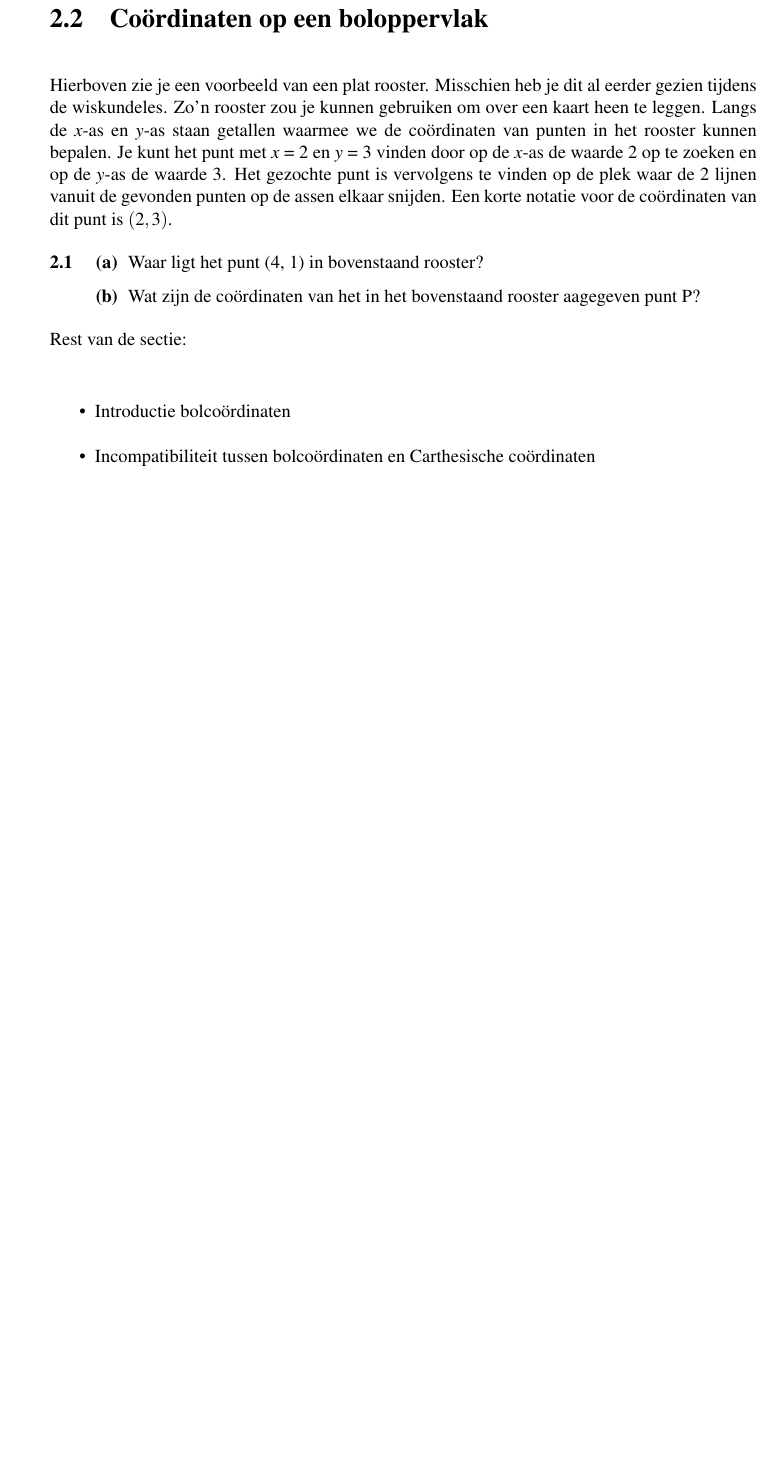
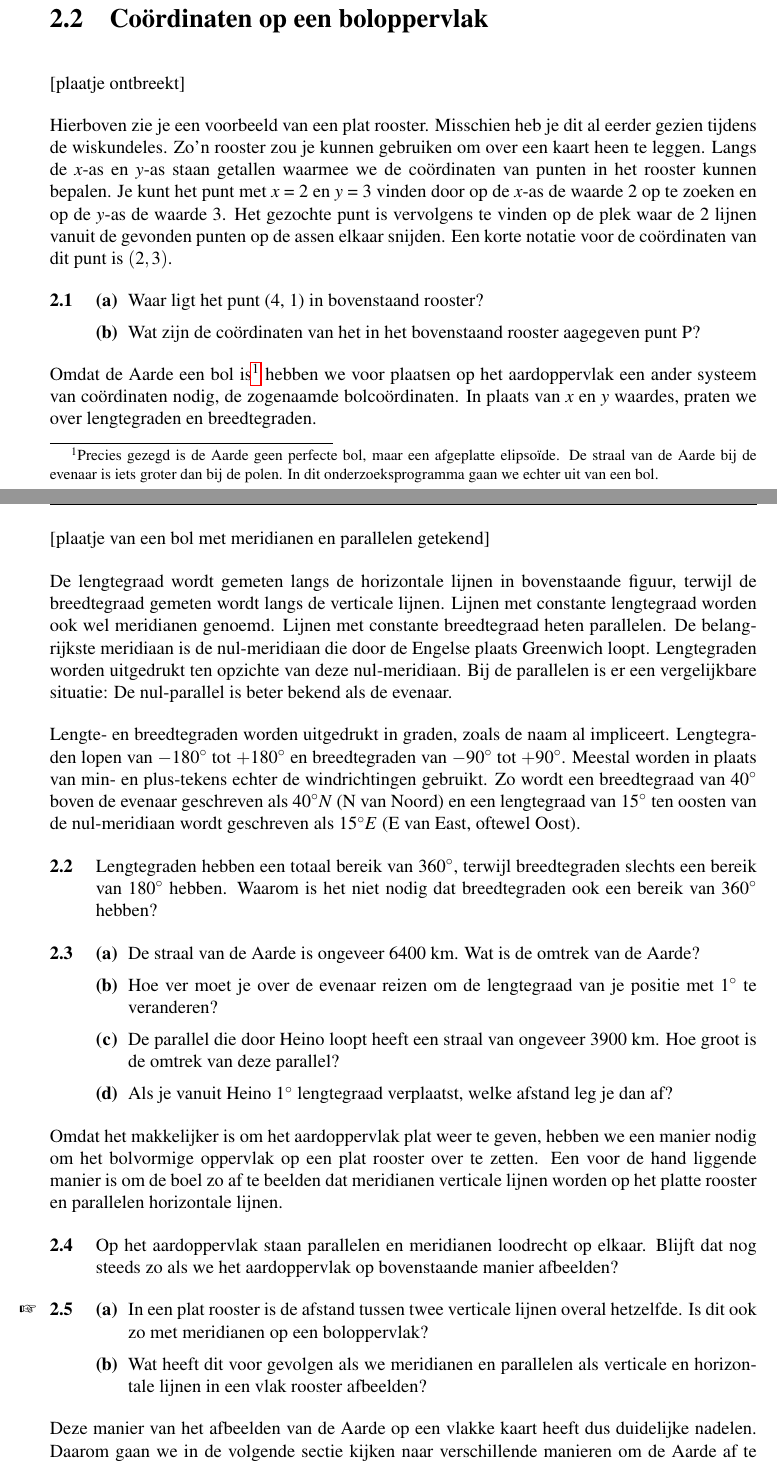
Before and after one commit to EvelineV/Vierkant-navigatie, a LaTeX thesis (programma.tex, which reads 2_ronde_aarde.tex, vk_hints.tex): part of page 7 of 15 before the commit and two parts of pages 7 and 8 of 17 after it, the two joined at a grey line, cut so that both start at the same text, the shorter picture padded with empty space. Compiled offline with pdfLaTeX; a LaTeX package or settings file that is missing is left out.

Commit message:
H2 work in progress

```diff
--- a/2_ronde_aarde.tex
+++ b/2_ronde_aarde.tex
@@ -9,6 +9,7 @@ In dit hoofdstuk ga je leren wat er bij komt kijken om te navigeren op een ronde
 \section{Co\"ordinaten op een boloppervlak}
 
 %\includegraphics[draft]{Carthesisch}
+[plaatje ontbreekt]
 
 Hierboven zie je een voorbeeld van een plat rooster. Misschien heb je dit al eerder gezien tijdens de wiskundeles. Zo'n rooster zou je kunnen gebruiken om over een kaart heen te leggen. Langs de \textit{x}-as en \textit{y}-as staan getallen waarmee we de co\"ordinaten van punten in het rooster kunnen bepalen. Je kunt het punt met \textit{x} = 2 en \textit{y} = 3 vinden door op de \textit{x}-as de waarde 2 op te zoeken en op de \textit{y}-as de waarde 3. Het gezochte punt is vervolgens te vinden op de plek waar de 2 lijnen vanuit de gevonden punten op de assen elkaar snijden. Een korte notatie voor de co\"ordinaten van dit punt is $(2, 3)$.
 
@@ -21,12 +22,73 @@ Hierboven zie je een voorbeeld van een plat rooster. Misschien heb je dit al eer
 	\end{subopgave}
 \end{opgave}
 
-Rest van de sectie:
+Omdat de Aarde een bol is\footnote{Precies gezegd is de Aarde geen perfecte bol, maar een afgeplatte elipso\"ide. De straal van de Aarde bij de evenaar is iets groter dan bij de polen. In dit onderzoeksprogramma gaan we echter uit van een bol.} hebben we voor plaatsen op het aardoppervlak een ander systeem van co\"ordinaten nodig, de zogenaamde bolco\"ordinaten. In plaats van \textit{x} en \textit{y} waardes, praten we over lengtegraden en breedtegraden.
 
-\begin{itemize}
-	\item Introductie bolco\"ordinaten
-	\item Incompatibiliteit tussen bolco\"ordinaten en Carthesische co\"ordinaten
-\end{itemize}
+[plaatje van een bol met meridianen en parallelen getekend]
+
+De lengtegraad wordt gemeten langs de horizontale lijnen in bovenstaande figuur, terwijl de breedtegraad gemeten wordt langs de verticale lijnen. Lijnen met constante lengtegraad worden ook wel meridianen genoemd. Lijnen met constante breedtegraad heten parallelen. De belangrijkste meridiaan is de nul-meridiaan die door de Engelse plaats Greenwich loopt. Lengtegraden worden uitgedrukt ten opzichte van deze nul-meridiaan. Bij de parallelen is er een vergelijkbare situatie: De nul-parallel is beter bekend als de evenaar.
+
+Lengte- en breedtegraden worden uitgedrukt in graden, zoals de naam al impliceert. Lengtegraden lopen van $-180\degree$ tot $+180\degree$ en breedtegraden van $-90\degree$ tot $+90\degree$. Meestal worden in plaats van min- en plus-tekens echter de windrichtingen gebruikt. Zo wordt een breedtegraad van $40\degree$ boven de evenaar geschreven als $40\degree N$ (N van Noord) en een lengtegraad van $15\degree$ ten oosten van de nul-meridiaan wordt geschreven als $15\degree E$ (E van East, oftewel Oost).
+
+\begin{opgave}
+	Lengtegraden hebben een totaal bereik van $360\degree$, terwijl breedtegraden slechts een bereik van $180\degree$ hebben. Waarom is het niet nodig dat breedtegraden ook een bereik van $360\degree$ hebben?
+\end{opgave}
+
+\begin{opgave}
+	\begin{subopgave}
+		De straal van de Aarde is ongeveer 6400~km. Wat is de omtrek van de Aarde?
+		\begin{antwoord}
+			12800 km * $\pi$ = 40200 km
+		\end{antwoord}
+	\end{subopgave}
+	\begin{subopgave}
+		Hoe ver moet je over de evenaar reizen om de lengtegraad van je positie met $1\degree$ te veranderen?
+		\begin{antwoord}
+			1/360 * 40200 km = 112 km
+		\end{antwoord}
+	\end{subopgave}
+	\begin{subopgave}
+		De parallel die door Heino loopt heeft een straal van ongeveer 3900~km. Hoe groot is de omtrek van deze parallel?
+		\begin{antwoord}
+			24500 km
+		\end{antwoord}
+	\end{subopgave}
+	\begin{subopgave}
+		Als je vanuit Heino $1\degree$ lengtegraad verplaatst, welke afstand leg je dan af?
+		\begin{antwoord}
+			68 km
+		\end{antwoord}
+	\end{subopgave}
+\end{opgave}
+
+Omdat het makkelijker is om het aardoppervlak plat weer te geven, hebben we een manier nodig om het bolvormige oppervlak op een plat rooster over te zetten. Een voor de hand liggende manier is om de boel zo af te beelden dat meridianen verticale lijnen worden op het platte rooster en parallelen horizontale lijnen.
+
+\begin{opgave}
+	Op het aardoppervlak staan parallelen en meridianen loodrecht op elkaar. Blijft dat nog steeds zo als we het aardoppervlak op bovenstaande manier afbeelden?
+	\begin{antwoord}
+		Ja.
+	\end{antwoord}
+\end{opgave}
+
+\begin{opgave}[\vinger]
+	\begin{subopgave}
+		In een plat rooster is de afstand tussen twee verticale lijnen overal hetzelfde. Is dit ook zo met meridianen op een boloppervlak?
+		\begin{hint}
+			Kijk nog eens naar je antwoorden 2 opgaven terug.
+		\end{hint}
+		\begin{antwoord}
+			Nee, de afstand tussen meridianen neemt af naarmate je verder van de evenaar komt en wordt 0 bij de polen.
+		\end{antwoord}
+	\end{subopgave}
+	\begin{subopgave}
+		 Wat heeft dit voor gevolgen als we meridianen en parallelen als verticale en horizontale lijnen in een vlak rooster afbeelden?
+		\begin{antwoord}
+			Afstanden die gelijk zijn in de vlakke projectie zijn niet noodzakelijkerwijs gelijk op het boloppervlak. De projectie is dus niet afstand-behoudend.
+		\end{antwoord}
+	\end{subopgave}
+\end{opgave}
+
+Deze manier van het afbeelden van de Aarde op een vlakke kaart heeft dus duidelijke nadelen. Daarom gaan we in de volgende sectie kijken naar verschillende manieren om de Aarde af te beelden.
 
 \section{Kaartprojecties}
 
--- a/programma.tex
+++ b/programma.tex
@@ -18,7 +18,7 @@
 \usepackage{hyperref}
 \usepackage{url}
 \usepackage{graphics}
-
+\usepackage{gensymb}
 
 \titel{Navigatie}
 
--- a/vk_hints.tex
+++ b/vk_hints.tex
@@ -1,3 +1,7 @@
+\begin{Hint}{2.5a}
+			Kijk nog eens naar je antwoorden 2 opgaven terug.
+
+\end{Hint}
 \begin{Hint}{4.9}
 		De verzameling snijpunten van 2 boloppervlakken is een cirkel. Hoe ziet de verzameling snijpunten van een cirkel met een boloppervlak er uit?
 
```
Also changed, not shown: vk_antwoorden.tex (+28 -0 lines), 2 other files.
